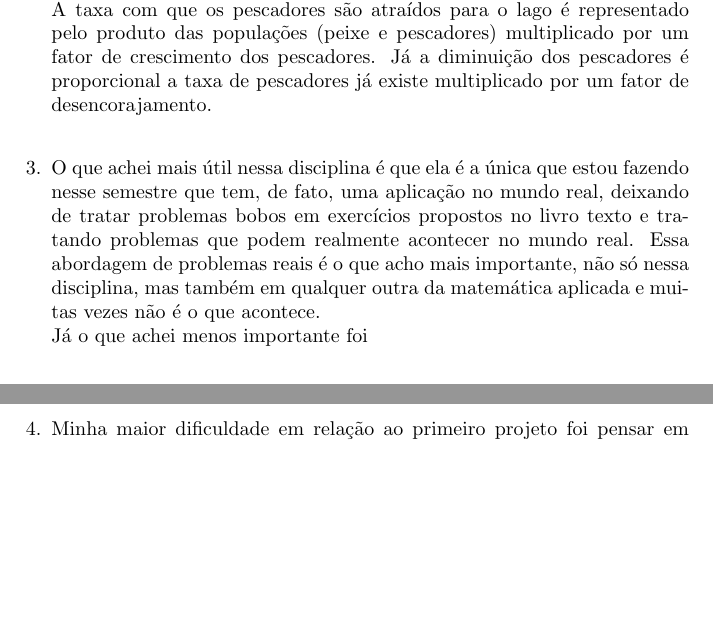
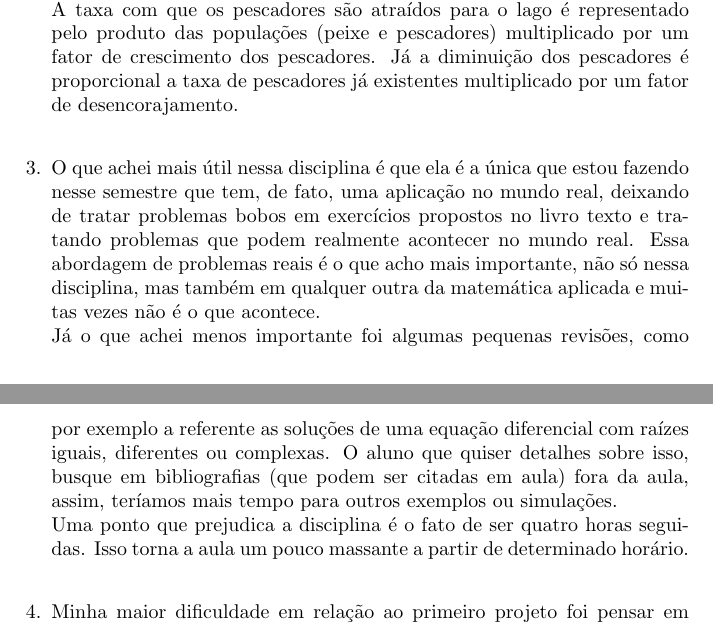
Before and after one commit to agoldonijr/ms680, a LaTeX document (prova1/prova1.tex): two parts of pages 2 and 3 of 3, joined at a grey line, cut so that both start at the same text, the shorter picture padded with empty space. Compiled offline with pdfLaTeX.

Commit message:
Começando projeto 2

```diff
--- a/prova1/prova1.tex
+++ b/prova1/prova1.tex
@@ -6,7 +6,7 @@
 %-----------------------------------------------------------------
 \title{MS 680 - Modelos matem\'{a}ticos aplicados a Biologia}
 \author{122830 Alcides Goldoni Junior\\
-  \small Primeira prova \\
+  \Small Primeira prova \\
 }%Fechando Title
 \begin{document}
 \maketitle
@@ -76,14 +76,17 @@ $\varepsilon$ \'e a taxa com que os pescadores s\~ao desencorajados a pescar.
 \\
 O termo $\alpha P_n (1 - \frac{ P_n}{K})$ representa o crecimento log\'istico da popula\c{c}\~ao de peixes, caso n\~ao exista pescadores. O efeito produzido pelo aparecimento dos pescadores \'e proporcional ao produto das popula\c{c}\~oes (peixe e pescadores) multiplicado por um fator de descrecimento da popula\c{c}\~ao de peixes.
 \\
-A taxa com que os pescadores s\~ao atra\'idos para o lago \'e representado pelo produto das popula\c{c}\~oes (peixe e pescadores) multiplicado por um fator de crescimento dos pescadores. J\' a a diminui\c{c}\~ao dos pescadores \'e proporcional a taxa de pescadores j\'a existe multiplicado por um fator de desencorajamento.
+A taxa com que os pescadores s\~ao atra\'idos para o lago \'e representado pelo produto das popula\c{c}\~oes (peixe e pescadores) multiplicado por um fator de crescimento dos pescadores. J\' a a diminui\c{c}\~ao dos pescadores \'e proporcional a taxa de pescadores j\'a existentes multiplicado por um fator de desencorajamento.
 \\
 %Questao 3-----------------------------------------------------------------
 \item
 \\
 O que achei mais \'util nessa disciplina \'e que ela \'e a \'unica que estou fazendo nesse semestre que tem, de fato, uma aplica\c{c}\~ao no mundo real, deixando de tratar problemas bobos em exerc\'icios propostos no livro texto e tratando problemas que podem realmente acontecer no mundo real. Essa abordagem de problemas reais \'e o que acho mais importante, n\~ao s\'o nessa disciplina, mas tamb\'em em qualquer outra da matem\'atica aplicada e muitas vezes n\~ao \'e o que acontece.
 \\
-J\'a o que achei menos importante foi
+J\'a o que achei menos importante foi algumas pequenas revis\~oes, como por exemplo a referente as solu\c{c}\~oes de uma equa\c{c}\~ao diferencial com ra\'izes iguais, diferentes ou complexas. O aluno que quiser detalhes sobre isso, busque em bibliografias (que podem ser citadas em aula) fora da aula, assim, ter\'iamos mais tempo para outros exemplos ou simula\c{c}\~oes.
+\\
+Uma ponto que prejudica a disciplina \'e o fato de ser quatro horas seguidas. Isso torna a aula um pouco massante a partir de determinado hor\'ario.
+\\
 %Questao 4-----------------------------------------------------------------
 \item
 \\
```
Also changed, not shown: prova1/prova1.pdf, 1 other file.
